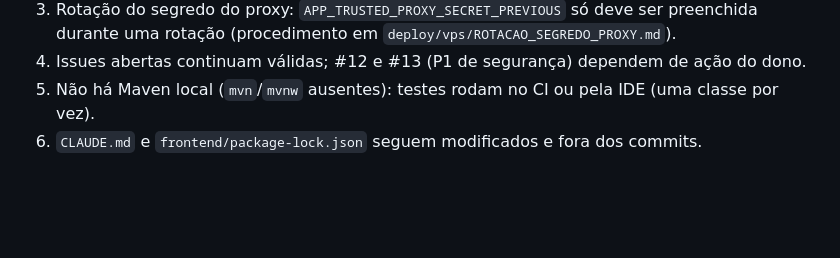
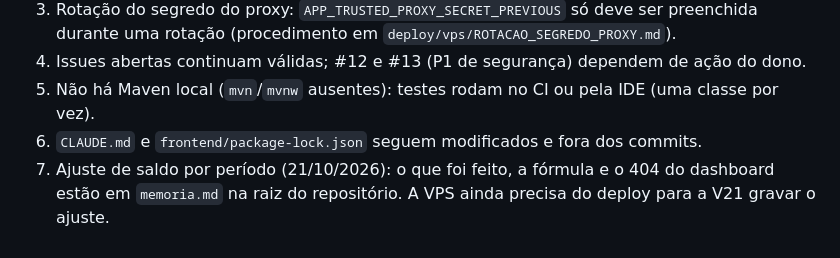
Before and after one commit to WesleyOliveirajf/sindico, a Markdown page: .claude/memorias/codereview.md, the part around the change. Drawn GitHub-style; blank space fills up the shorter version.

Commit message:
docs: aponta o code review para a memória do ajuste de saldo
Co-authored-by: Cursor <cursoragent@cursor.com>

```diff
--- a/.claude/memorias/codereview.md
+++ b/.claude/memorias/codereview.md
@@ -86,3 +86,4 @@ Regra do projeto: no máximo 3 `if` seguidos por solução (ainda não auditada
 4. Issues abertas continuam válidas; #12 e #13 (P1 de segurança) dependem de ação do dono.
 5. Não há Maven local (`mvn`/`mvnw` ausentes): testes rodam no CI ou pela IDE (uma classe por vez).
 6. `CLAUDE.md` e `frontend/package-lock.json` seguem modificados e fora dos commits.
+7. Ajuste de saldo por período (21/10/2026): o que foi feito, a fórmula e o 404 do dashboard estão em `memoria.md` na raiz do repositório. A VPS ainda precisa do deploy para a V21 gravar o ajuste.
```
